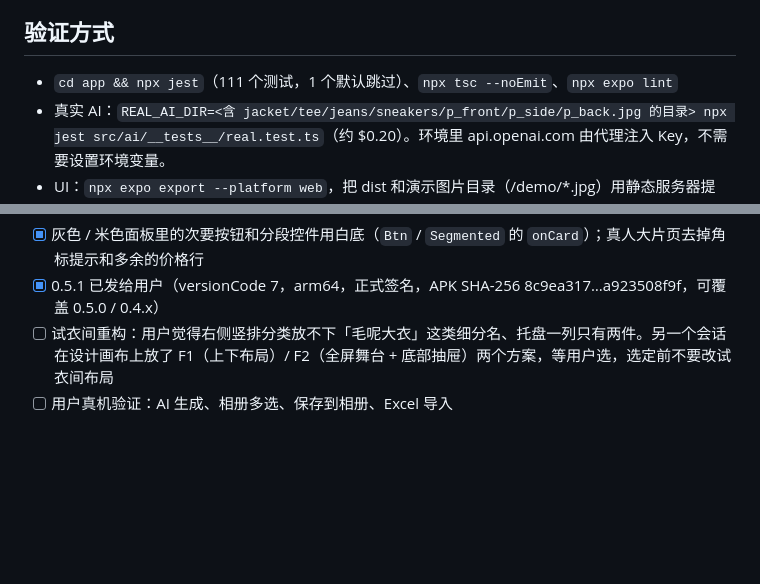
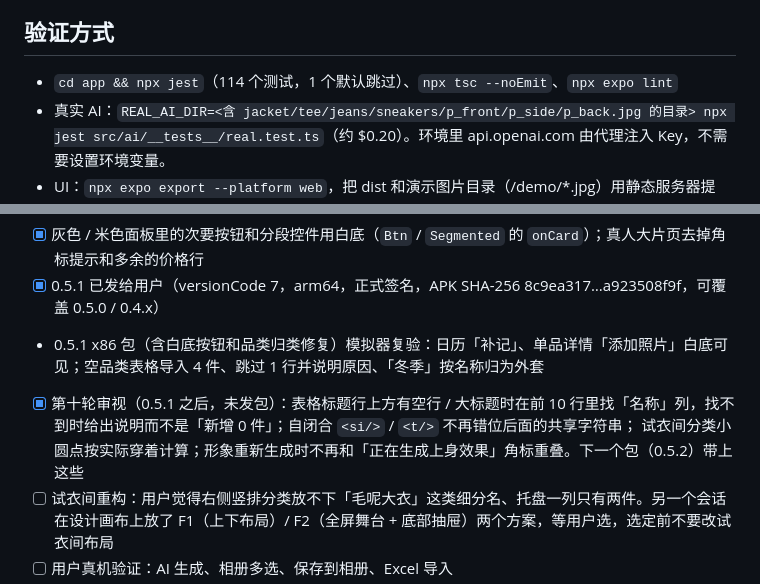
Before and after one commit to HB-725/e-wardrobe, a Markdown page: HANDOFF.md, 2 parts joined by grey strips. Rendered like a GitHub page; blank space fills up the shorter version.

Commit message:
HANDOFF: round 10 review fixes, 0.5.1 device recheck
Co-Authored-By: Claude Opus 5.5 <noreply@anthropic.com>
Claude-Session: https://claude.ai/code/session_01JSba6BftfaFiaGKWxj4KrU

```diff
--- a/HANDOFF.md
+++ b/HANDOFF.md
@@ -18,7 +18,7 @@
 - `app/` 页面（expo-router）；`ui/` 组件；`platform/` 原生 / web 适配；`dev/seedDemo.ts` 网页演示数据
 
 ## 验证方式
-- `cd app && npx jest`（111 个测试，1 个默认跳过）、`npx tsc --noEmit`、`npx expo lint`
+- `cd app && npx jest`（114 个测试，1 个默认跳过）、`npx tsc --noEmit`、`npx expo lint`
 - 真实 AI：`REAL_AI_DIR=<含 jacket/tee/jeans/sneakers/p_front/p_side/p_back.jpg 的目录> npx jest src/ai/__tests__/real.test.ts`（约 $0.20）。环境里 api.openai.com 由代理注入 Key，不需要设置环境变量。
 - UI：`npx expo export --platform web`，把 dist 和演示图片目录（/demo/*.jpg）用静态服务器提供，打开 `/?demo=1`（还有 `demo=empty`、`demo=noavatar`），用 Playwright 390×844 截图。
 
@@ -73,6 +73,9 @@
   发现并修复：品类留空的行被拒绝（「品类「空」无法识别」），现在按细类 → 名称的关键词自动归类，品类写了但认不出时按名称归类并提示用的是哪一列
 - [x] 灰色 / 米色面板里的次要按钮和分段控件用白底（`Btn` / `Segmented` 的 `onCard`）；真人大片页去掉角标提示和多余的价格行
 - [x] 0.5.1 已发给用户（versionCode 7，arm64，正式签名，APK SHA-256 8c9ea317…a923508f9f，可覆盖 0.5.0 / 0.4.x）
+- 0.5.1 x86 包（含白底按钮和品类归类修复）模拟器复验：日历「补记」、单品详情「添加照片」白底可见；空品类表格导入 4 件、跳过 1 行并说明原因、「冬季」按名称归为外套
+- [x] 第十轮审视（0.5.1 之后，未发包）：表格标题行上方有空行 / 大标题时在前 10 行里找「名称」列，找不到时给出说明而不是「新增 0 件」；自闭合 `<si/>` / `<t/>` 不再错位后面的共享字符串；
+  试衣间分类小圆点按实际穿着计算；形象重新生成时不再和「正在生成上身效果」角标重叠。下一个包（0.5.2）带上这些
 - [ ] 试衣间重构：用户觉得右侧竖排分类放不下「毛呢大衣」这类细分名、托盘一列只有两件。另一个会话在设计画布上放了 F1（上下布局）/ F2（全屏舞台 + 底部抽屉）两个方案，等用户选，选定前不要改试衣间布局
 - [ ] 用户真机验证：AI 生成、相册多选、保存到相册、Excel 导入
 - [ ] 下一轮可做：商品图背景和 #F1F1F2 仍可能有轻微色差；8 角度；iOS
```
